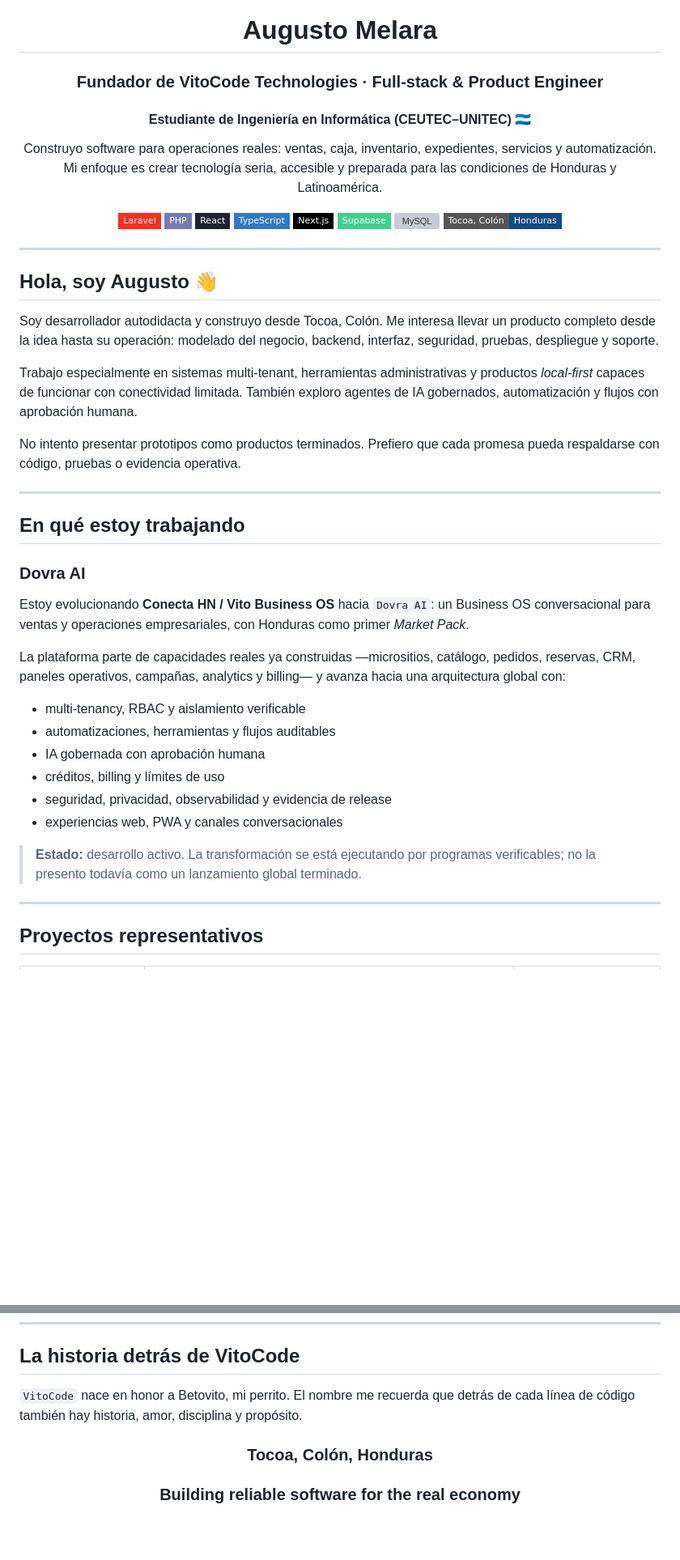
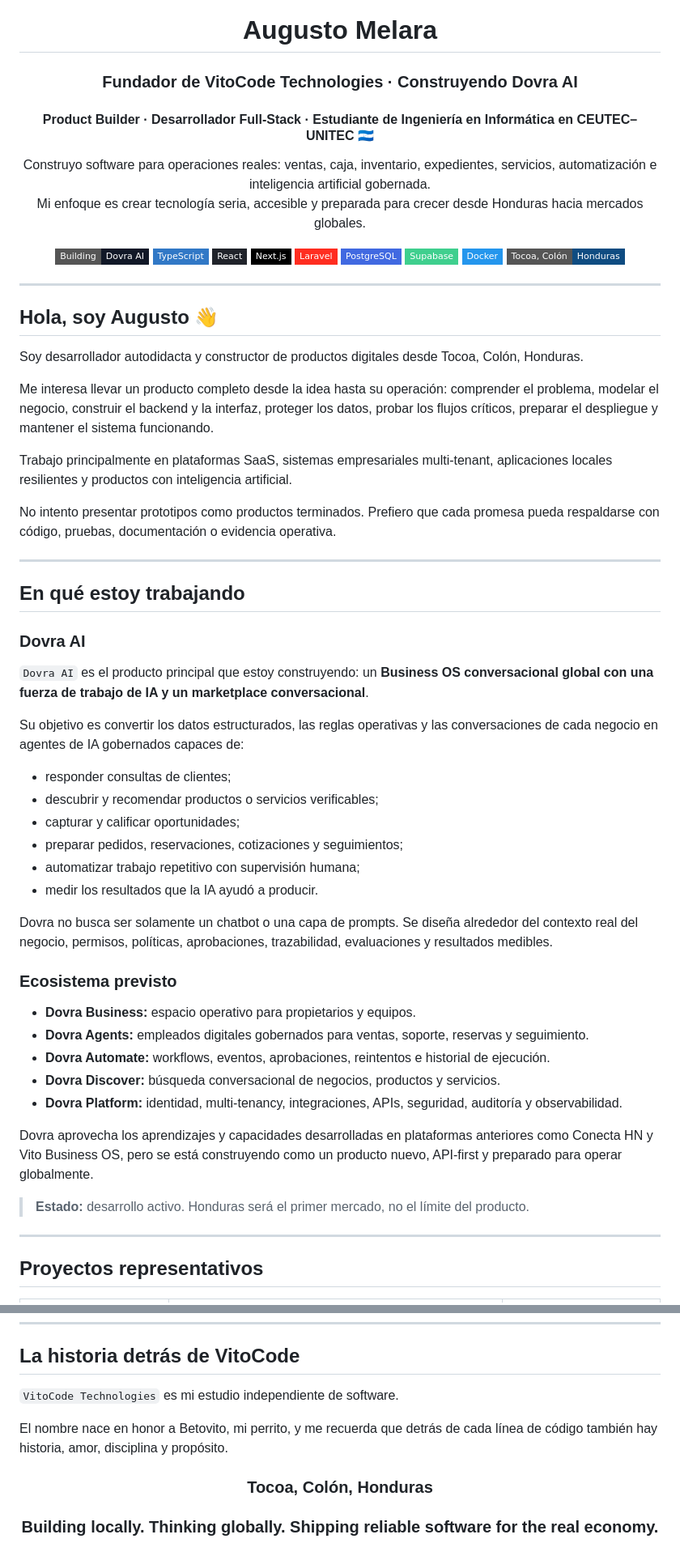
Before and after one commit to AugustoMelara-Dev/AugustoMelara-Dev, a Markdown page: README.md, 2 parts joined by grey strips. Shown at 81% size. Drawn GitHub-style; badges without logos; blank space fills up the shorter version; grey boxes are pictures that could not be loaded.

Commit message:
docs: presentar Dovra como producto independiente

```diff
--- a/README.md
+++ b/README.md
@@ -2,19 +2,21 @@
 
 # Augusto Melara
 
-### Fundador de VitoCode Technologies · Full-stack & Product Engineer
-#### Estudiante de Ingeniería en Informática (CEUTEC–UNITEC) 🇭🇳
+### Fundador de VitoCode Technologies · Construyendo Dovra AI
 
-Construyo software para operaciones reales: ventas, caja, inventario, expedientes, servicios y automatización.
-Mi enfoque es crear tecnología seria, accesible y preparada para las condiciones de Honduras y Latinoamérica.
+#### Product Builder · Desarrollador Full-Stack · Estudiante de Ingeniería en Informática en CEUTEC–UNITEC 🇭🇳
 
+Construyo software para operaciones reales: ventas, caja, inventario, expedientes, servicios, automatización e inteligencia artificial gobernada.
+Mi enfoque es crear tecnología seria, accesible y preparada para crecer desde Honduras hacia mercados globales.
+
+[![Dovra AI](https://img.shields.io/badge/Building-Dovra_AI-111827?style=flat-square)](https://github.com/AugustoMelara-Dev)
+[![TypeScript](https://img.shields.io/badge/TypeScript-3178C6?style=flat-square&logo=typescript&logoColor=white)](https://www.typescriptlang.org)
+[![React](https://img.shields.io/badge/React-20232A?style=flat-square&logo=react&logoColor=61DAFB)](https://react.dev)
+[![Next.js](https://img.shields.io/badge/Next.js-000000?style=flat-square&logo=nextdotjs&logoColor=white)](https://nextjs.org)
 [![Laravel](https://img.shields.io/badge/Laravel-FF2D20?style=flat-square&logo=laravel&logoColor=white)](https://laravel.com)
-[![PHP](https://img.shields.io/badge/PHP-777BB4?style=flat-square&logo=php&logoColor=white)](https://php.net)
-[![React](https://img.shields.io/badge/React-20232A?style=flat-square&logo=react&logoColor=61DAFB)](https://react.dev)
-[![TypeScript](https://img.shields.io/badge/TypeScript-3178C6?style=flat-square&logo=typescript&logoColor=white)](https://www.typescriptlang.org)
-[![Next.js](https://img.shields.io/badge/Next.js-000000?style=flat-square&logo=nextdotjs&logoColor=white)](https://nextjs.org)
+[![PostgreSQL](https://img.shields.io/badge/PostgreSQL-4169E1?style=flat-square&logo=postgresql&logoColor=white)](https://postgresql.org)
 [![Supabase](https://img.shields.io/badge/Supabase-3FCF8E?style=flat-square&logo=supabase&logoColor=white)](https://supabase.com)
-[![MySQL](https://img.shields.io/badge/MySQL%20%2F%20MariaDB-4479A1?style=flat-square&logo=mysql&logoColor=white)](https://mariadb.org)
+[![Docker](https://img.shields.io/badge/Docker-2496ED?style=flat-square&logo=docker&logoColor=white)](https://docker.com)
 [![Honduras](https://img.shields.io/badge/Tocoa%2C%20Col%C3%B3n-Honduras-0F4C81?style=flat-square)](https://github.com/AugustoMelara-Dev)
 
 </div>
@@ -23,11 +25,13 @@ Mi enfoque es crear tecnología seria, accesible y preparada para las condicione
 
 ## Hola, soy Augusto 👋
 
-Soy desarrollador autodidacta y construyo desde Tocoa, Colón. Me interesa llevar un producto completo desde la idea hasta su operación: modelado del negocio, backend, interfaz, seguridad, pruebas, despliegue y soporte.
+Soy desarrollador autodidacta y constructor de productos digitales desde Tocoa, Colón, Honduras.
 
-Trabajo especialmente en sistemas multi-tenant, herramientas administrativas y productos *local-first* capaces de funcionar con conectividad limitada. También exploro agentes de IA gobernados, automatización y flujos con aprobación humana.
+Me interesa llevar un producto completo desde la idea hasta su operación: comprender el problema, modelar el negocio, construir el backend y la interfaz, proteger los datos, probar los flujos críticos, preparar el despliegue y mantener el sistema funcionando.
 
-No intento presentar prototipos como productos terminados. Prefiero que cada promesa pueda respaldarse con código, pruebas o evidencia operativa.
+Trabajo principalmente en plataformas SaaS, sistemas empresariales multi-tenant, aplicaciones locales resilientes y productos con inteligencia artificial.
+
+No intento presentar prototipos como productos terminados. Prefiero que cada promesa pueda respaldarse con código, pruebas, documentación o evidencia operativa.
 
 ---
 
@@ -35,18 +39,30 @@ No intento presentar prototipos como productos terminados. Prefiero que cada pro
 
 ### Dovra AI
 
-Estoy evolucionando **Conecta HN / Vito Business OS** hacia `Dovra AI`: un Business OS conversacional para ventas y operaciones empresariales, con Honduras como primer *Market Pack*.
+`Dovra AI` es el producto principal que estoy construyendo: un **Business OS conversacional global con una fuerza de trabajo de IA y un marketplace conversacional**.
 
-La plataforma parte de capacidades reales ya construidas —micrositios, catálogo, pedidos, reservas, CRM, paneles operativos, campañas, analytics y billing— y avanza hacia una arquitectura global con:
+Su objetivo es convertir los datos estructurados, las reglas operativas y las conversaciones de cada negocio en agentes de IA gobernados capaces de:
 
-- multi-tenancy, RBAC y aislamiento verificable
-- automatizaciones, herramientas y flujos auditables
-- IA gobernada con aprobación humana
-- créditos, billing y límites de uso
-- seguridad, privacidad, observabilidad y evidencia de release
-- experiencias web, PWA y canales conversacionales
+- responder consultas de clientes;
+- descubrir y recomendar productos o servicios verificables;
+- capturar y calificar oportunidades;
+- preparar pedidos, reservaciones, cotizaciones y seguimientos;
+- automatizar trabajo repetitivo con supervisión humana;
+- medir los resultados que la IA ayudó a producir.
 
-> **Estado:** desarrollo activo. La transformación se está ejecutando por programas verificables; no la presento todavía como un lanzamiento global terminado.
+Dovra no busca ser solamente un chatbot o una capa de prompts. Se diseña alrededor del contexto real del negocio, permisos, políticas, aprobaciones, trazabilidad, evaluaciones y resultados medibles.
+
+### Ecosistema previsto
+
+- **Dovra Business:** espacio operativo para propietarios y equipos.
+- **Dovra Agents:** empleados digitales gobernados para ventas, soporte, reservas y seguimiento.
+- **Dovra Automate:** workflows, eventos, aprobaciones, reintentos e historial de ejecución.
+- **Dovra Discover:** búsqueda conversacional de negocios, productos y servicios.
+- **Dovra Platform:** identidad, multi-tenancy, integraciones, APIs, seguridad, auditoría y observabilidad.
+
+Dovra aprovecha los aprendizajes y capacidades desarrolladas en plataformas anteriores como Conecta HN y Vito Business OS, pero se está construyendo como un producto nuevo, API-first y preparado para operar globalmente.
+
+> **Estado:** desarrollo activo. Honduras será el primer mercado, no el límite del producto.
 
 ---
 
@@ -100,11 +120,14 @@ La plataforma parte de capacidades reales ya construidas —micrositios, catálo
 
 ## La historia detrás de VitoCode
 
-`VitoCode` nace en honor a Betovito, mi perrito. El nombre me recuerda que detrás de cada línea de código también hay historia, amor, disciplina y propósito.
+`VitoCode Technologies` es mi estudio independiente de software.
+
+El nombre nace en honor a Betovito, mi perrito, y me recuerda que detrás de cada línea de código también hay historia, amor, disciplina y propósito.
 
 <div align="center">
 
 ### Tocoa, Colón, Honduras
-### Building reliable software for the real economy
+
+### Building locally. Thinking globally. Shipping reliable software for the real economy.
 
 </div>
```
Also changed, not shown: other parts of README.md (+23 -19 lines).
